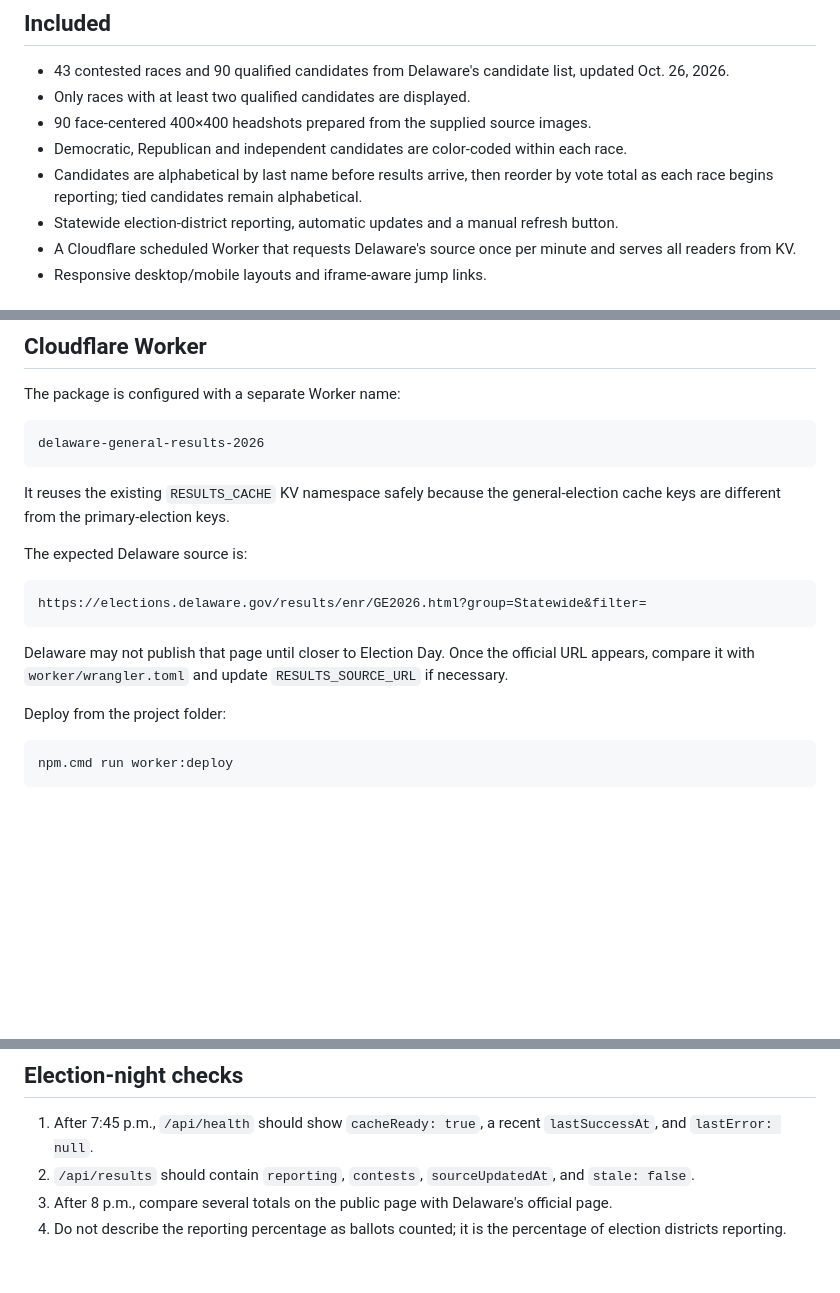
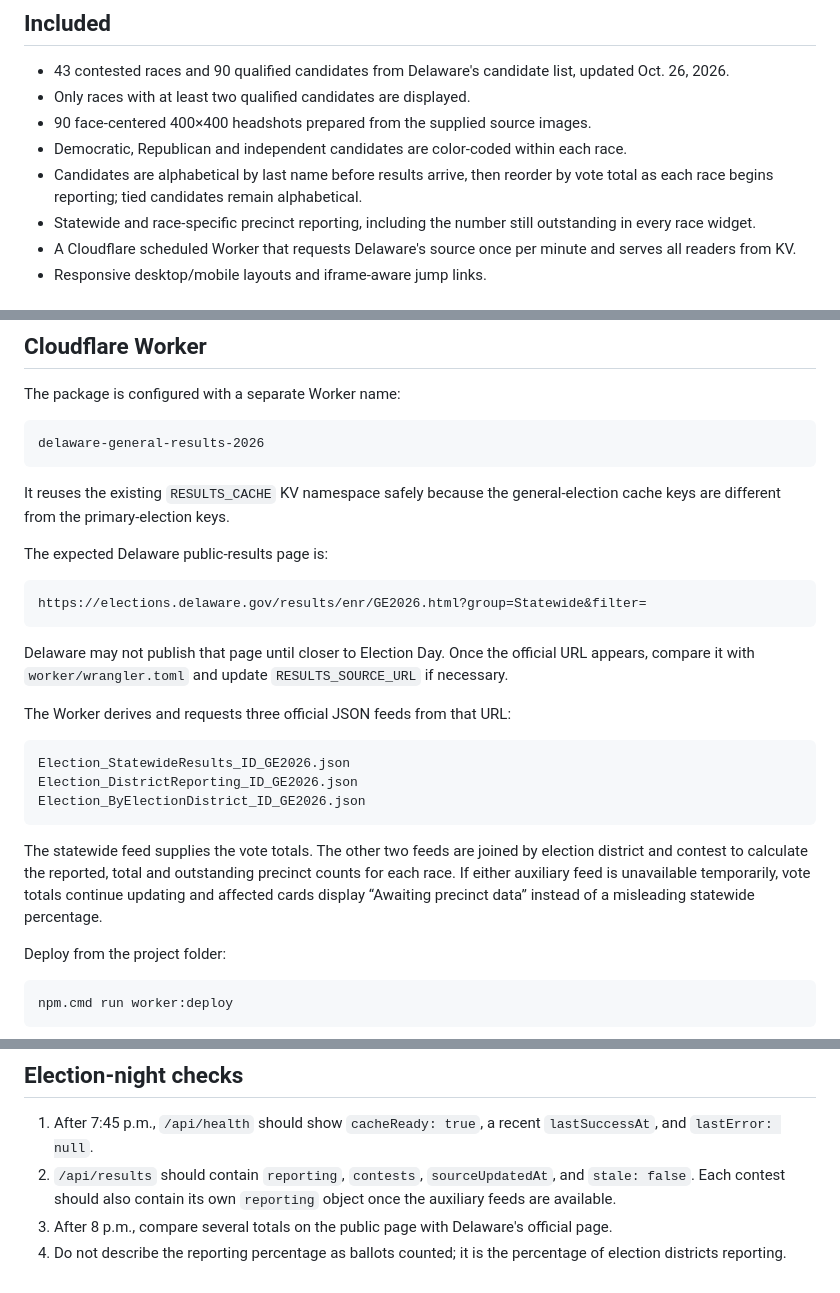
Before and after one commit to JOwensSPDE/2026-General-Election-Results, a Markdown page: README.md, 3 parts joined by grey strips. Drawn GitHub-style; blank space fills up the shorter version.

````diff
--- a/README.md
+++ b/README.md
@@ -9,7 +9,7 @@ A responsive election-night results page and Cloudflare Worker for Delaware's No
 - 90 face-centered 400×400 headshots prepared from the supplied source images.
 - Democratic, Republican and independent candidates are color-coded within each race.
 - Candidates are alphabetical by last name before results arrive, then reorder by vote total as each race begins reporting; tied candidates remain alphabetical.
-- Statewide election-district reporting, automatic updates and a manual refresh button.
+- Statewide and race-specific precinct reporting, including the number still outstanding in every race widget.
 - A Cloudflare scheduled Worker that requests Delaware's source once per minute and serves all readers from KV.
 - Responsive desktop/mobile layouts and iframe-aware jump links.
 
@@ -47,13 +47,23 @@ delaware-general-results-2026
 
 It reuses the existing `RESULTS_CACHE` KV namespace safely because the general-election cache keys are different from the primary-election keys.
 
-The expected Delaware source is:
+The expected Delaware public-results page is:
 
 ```text
 https://elections.delaware.gov/results/enr/GE2026.html?group=Statewide&filter=
 ```
 
 Delaware may not publish that page until closer to Election Day. Once the official URL appears, compare it with `worker/wrangler.toml` and update `RESULTS_SOURCE_URL` if necessary.
+
+The Worker derives and requests three official JSON feeds from that URL:
+
+```text
+Election_StatewideResults_ID_GE2026.json
+Election_DistrictReporting_ID_GE2026.json
+Election_ByElectionDistrict_ID_GE2026.json
+```
+
+The statewide feed supplies the vote totals. The other two feeds are joined by election district and contest to calculate the reported, total and outstanding precinct counts for each race. If either auxiliary feed is unavailable temporarily, vote totals continue updating and affected cards display “Awaiting precinct data” instead of a misleading statewide percentage.
 
 Deploy from the project folder:
 
@@ -111,6 +121,6 @@ Replace `YOUR-GITHUB-PAGES-URL` with the published page address:
 ## Election-night checks
 
 1. After 7:45 p.m., `/api/health` should show `cacheReady: true`, a recent `lastSuccessAt`, and `lastError: null`.
-2. `/api/results` should contain `reporting`, `contests`, `sourceUpdatedAt`, and `stale: false`.
+2. `/api/results` should contain `reporting`, `contests`, `sourceUpdatedAt`, and `stale: false`. Each contest should also contain its own `reporting` object once the auxiliary feeds are available.
 3. After 8 p.m., compare several totals on the public page with Delaware's official page.
 4. Do not describe the reporting percentage as ballots counted; it is the percentage of election districts reporting.
````
